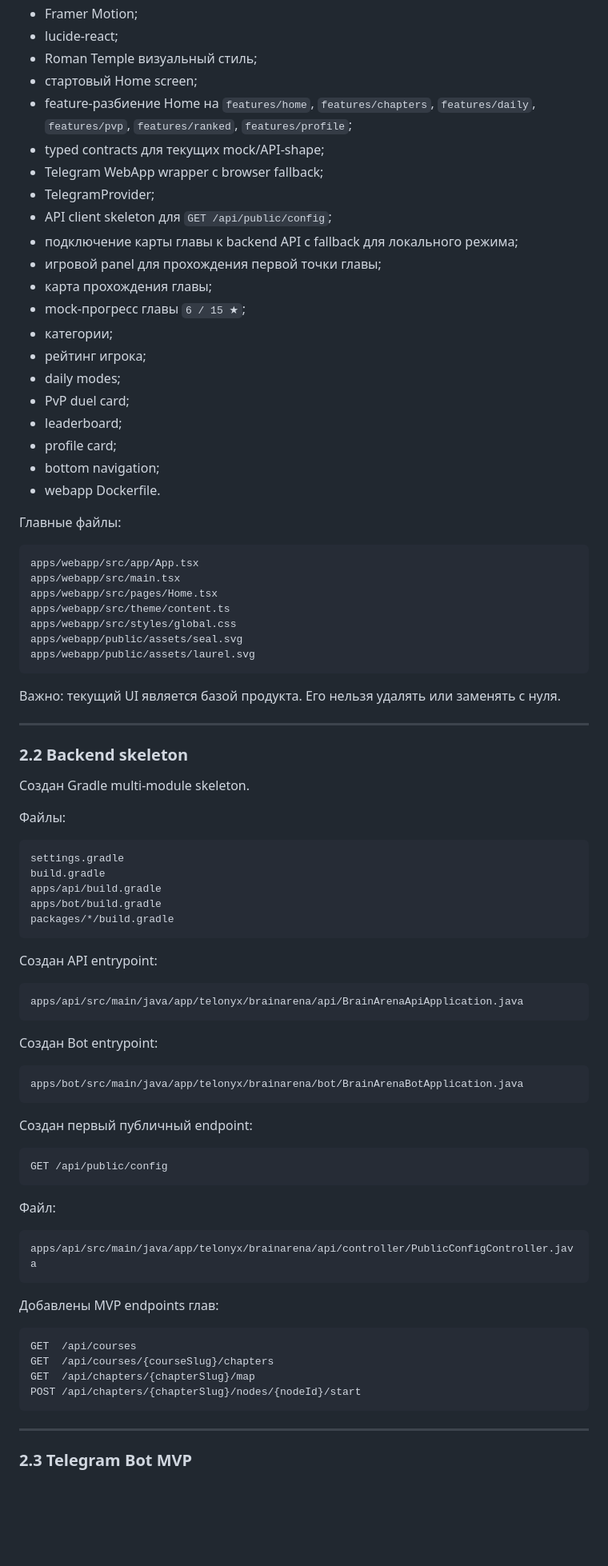
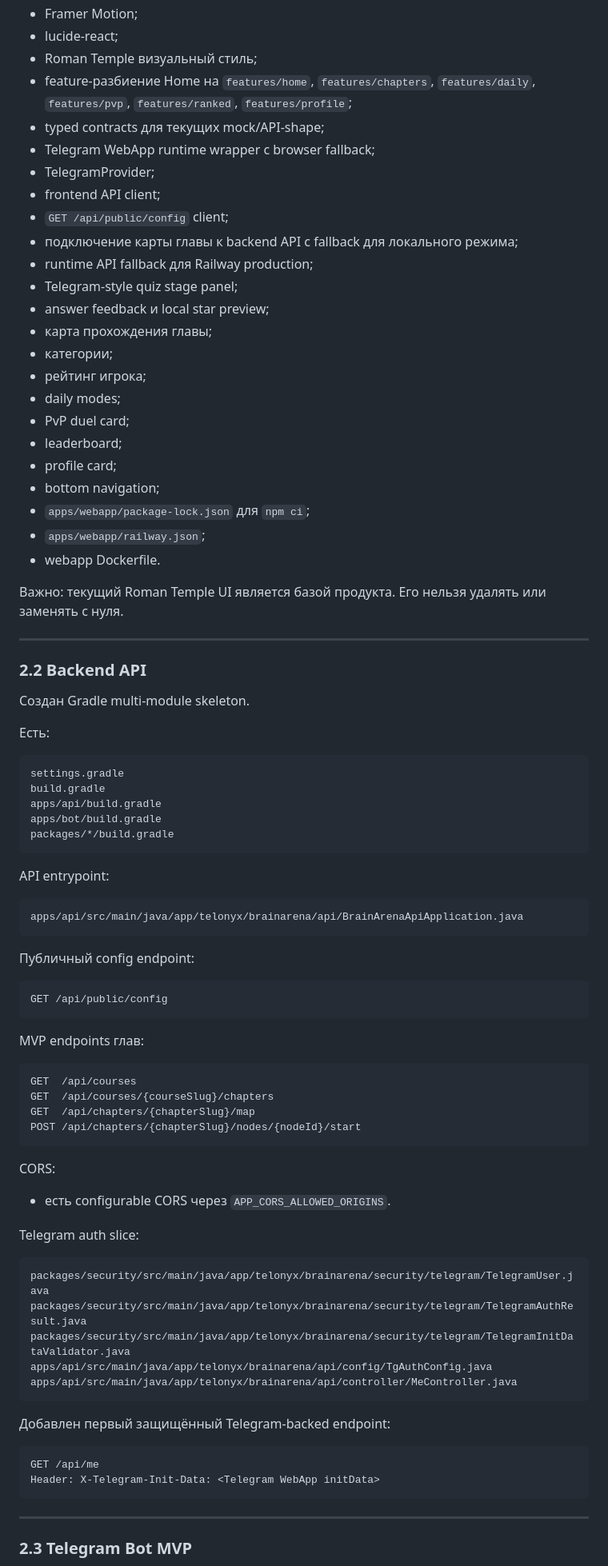
Before and after one commit to se1dhe/telonyx-brainarena-bot, a Markdown page: docs/architecture/IMPLEMENTATION_STATUS.md, the part around one of its changes. Shown at 80% size. GitHub-like rendering; blank space fills up the shorter version.

````diff
--- a/docs/architecture/IMPLEMENTATION_STATUS.md
+++ b/docs/architecture/IMPLEMENTATION_STATUS.md
@@ -50,16 +50,17 @@ apps/webapp
 - Framer Motion;
 - lucide-react;
 - Roman Temple визуальный стиль;
-- стартовый Home screen;
 - feature-разбиение Home на `features/home`, `features/chapters`, `features/daily`, `features/pvp`, `features/ranked`, `features/profile`;
 - typed contracts для текущих mock/API-shape;
-- Telegram WebApp wrapper с browser fallback;
+- Telegram WebApp runtime wrapper с browser fallback;
 - TelegramProvider;
-- API client skeleton для `GET /api/public/config`;
+- frontend API client;
+- `GET /api/public/config` client;
 - подключение карты главы к backend API с fallback для локального режима;
-- игровой panel для прохождения первой точки главы;
+- runtime API fallback для Railway production;
+- Telegram-style quiz stage panel;
+- answer feedback и local star preview;
 - карта прохождения главы;
-- mock-прогресс главы `6 / 15 ★`;
 - категории;
 - рейтинг игрока;
 - daily modes;
@@ -67,29 +68,19 @@ apps/webapp
 - leaderboard;
 - profile card;
 - bottom navigation;
+- `apps/webapp/package-lock.json` для `npm ci`;
+- `apps/webapp/railway.json`;
 - webapp Dockerfile.
 
-Главные файлы:
-
-```text
-apps/webapp/src/app/App.tsx
-apps/webapp/src/main.tsx
-apps/webapp/src/pages/Home.tsx
-apps/webapp/src/theme/content.ts
-apps/webapp/src/styles/global.css
-apps/webapp/public/assets/seal.svg
-apps/webapp/public/assets/laurel.svg
-```
-
-Важно: текущий UI является базой продукта. Его нельзя удалять или заменять с нуля.
+Важно: текущий Roman Temple UI является базой продукта. Его нельзя удалять или заменять с нуля.
 
 ---
 
-### 2.2 Backend skeleton
+### 2.2 Backend API
 
 Создан Gradle multi-module skeleton.
 
-Файлы:
+Есть:
 
 ```text
 settings.gradle
@@ -99,31 +90,19 @@ apps/bot/build.gradle
 packages/*/build.gradle
 ```
 
-Создан API entrypoint:
+API entrypoint:
 
 ```text
 apps/api/src/main/java/app/telonyx/brainarena/api/BrainArenaApiApplication.java
 ```
 
-Создан Bot entrypoint:
-
-```text
-apps/bot/src/main/java/app/telonyx/brainarena/bot/BrainArenaBotApplication.java
-```
-
-Создан первый публичный endpoint:
+Публичный config endpoint:
 
 ```text
 GET /api/public/config
 ```
 
-Файл:
-
-```text
-apps/api/src/main/java/app/telonyx/brainarena/api/controller/PublicConfigController.java
-```
-
-Добавлены MVP endpoints глав:
+MVP endpoints глав:
 
 ```text
 GET  /api/courses
@@ -132,6 +111,27 @@ GET  /api/chapters/{chapterSlug}/map
 POST /api/chapters/{chapterSlug}/nodes/{nodeId}/start
 ```
 
+CORS:
+
+- есть configurable CORS через `APP_CORS_ALLOWED_ORIGINS`.
+
+Telegram auth slice:
+
+```text
+packages/security/src/main/java/app/telonyx/brainarena/security/telegram/TelegramUser.java
+packages/security/src/main/java/app/telonyx/brainarena/security/telegram/TelegramAuthResult.java
+packages/security/src/main/java/app/telonyx/brainarena/security/telegram/TelegramInitDataValidator.java
+apps/api/src/main/java/app/telonyx/brainarena/api/config/TgAuthConfig.java
+apps/api/src/main/java/app/telonyx/brainarena/api/controller/MeController.java
+```
+
+Добавлен первый защищённый Telegram-backed endpoint:
+
+```text
+GET /api/me
+Header: X-Telegram-Init-Data: <Telegram WebApp initData>
+```
+
 ---
 
 ### 2.3 Telegram Bot MVP
````
Also changed, not shown: other parts of docs/architecture/IMPLEMENTATION_STATUS.md (+79 -139 lines).
